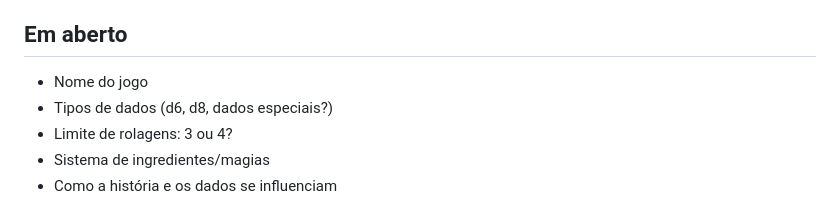
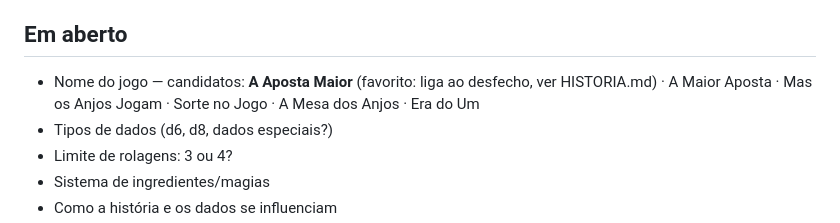
Before and after one commit to marceloluapdev/jogoAindaSemNome, a Markdown page: docs/GAME.md, the part around the change. Rendered like a GitHub page.

```diff
--- a/docs/GAME.md
+++ b/docs/GAME.md
@@ -165,7 +165,8 @@ Objetivo: **econômico, consistente e seguro**. Opções:
   ficarem lentos/repetitivos (limite da reserva ajuda).
 
 ## Em aberto
-- Nome do jogo
+- Nome do jogo — candidatos: **A Aposta Maior** (favorito: liga ao desfecho, ver HISTORIA.md) ·
+  A Maior Aposta · Mas os Anjos Jogam · Sorte no Jogo · A Mesa dos Anjos · Era do Um
 - Tipos de dados (d6, d8, dados especiais?)
 - Limite de rolagens: 3 ou 4?
 - Sistema de ingredientes/magias
```
Also changed, not shown: docs/HISTORIA.md (+6 -0 lines).
